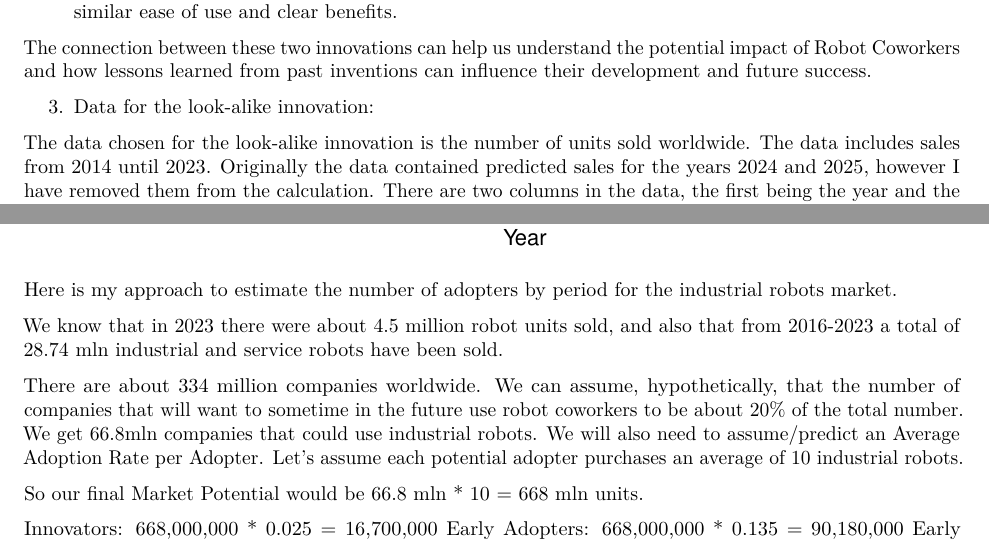
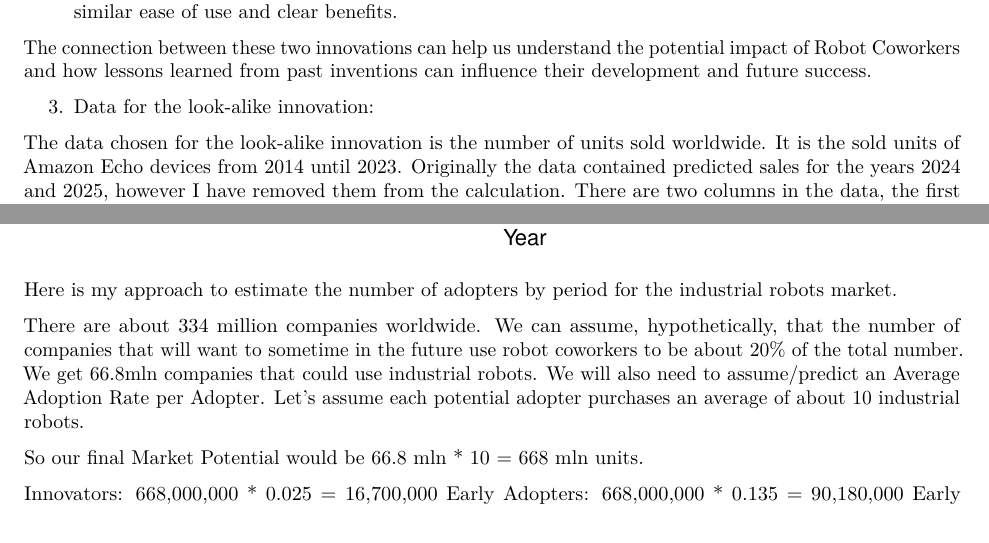
Before and after one commit to kho-ren/Homework-1-MA, an R Markdown document (khoren_movsisyan.Rmd): two parts of pages 1 and 9 of 9, joined at a grey line, cut so that both start at the same text. Rendered offline with R 4.5, knitr and Pandoc, then LaTeX, with nearby package versions; some code elsewhere in the file could not run offline.

Commit message:
'updated'

````diff
--- a/khoren_movsisyan.Rmd
+++ b/khoren_movsisyan.Rmd
@@ -32,7 +32,7 @@ The connection between these two innovations can help us understand the potentia
 
 3. Data for the look-alike innovation:
 
-The data chosen for the look-alike innovation is the number of units sold worldwide. The data includes sales from 2014 until 2023. Originally the data contained predicted sales for the years 2024 and 2025, however I have removed them from the calculation. There are two columns in the data, the first being the year and the second one being the units sold in millions of units.
+The data chosen for the look-alike innovation is the number of units sold worldwide. It is the sold units of Amazon Echo devices from 2014 until 2023. Originally the data contained predicted sales for the years 2024 and 2025, however I have removed them from the calculation. There are two columns in the data, the first being the year and the second one being the units sold in millions of units.
 
 
 ```{r, echo=FALSE, include=FALSE, warning=FALSE}
@@ -168,11 +168,10 @@ ggplot(data_with_predictions, aes(Year, Units)) + geom_bar(stat = 'identity') +
 
 Here is my approach to estimate the number of adopters by period for the industrial robots market.
 
-We know that in 2023 there were about 4.5 million robot units sold, and also that from 2016-2023 a total of 28.74 mln industrial and service robots have been sold.
 
 There are about 334 million companies worldwide. We can assume, hypothetically,
 that the number of companies that will want to sometime in the future use robot coworkers to be about 20% of the total number. We get 66.8mln companies that could use industrial robots.
-We will also need to assume/predict an Average Adoption Rate per Adopter. Let's assume each potential adopter purchases an average of 10 industrial robots.
+We will also need to assume/predict an Average Adoption Rate per Adopter. Let's assume each potential adopter purchases an average of about 10 industrial robots.
 
 So our final Market Potential would be 66.8 mln * 10 = 668 mln units.
 
````
